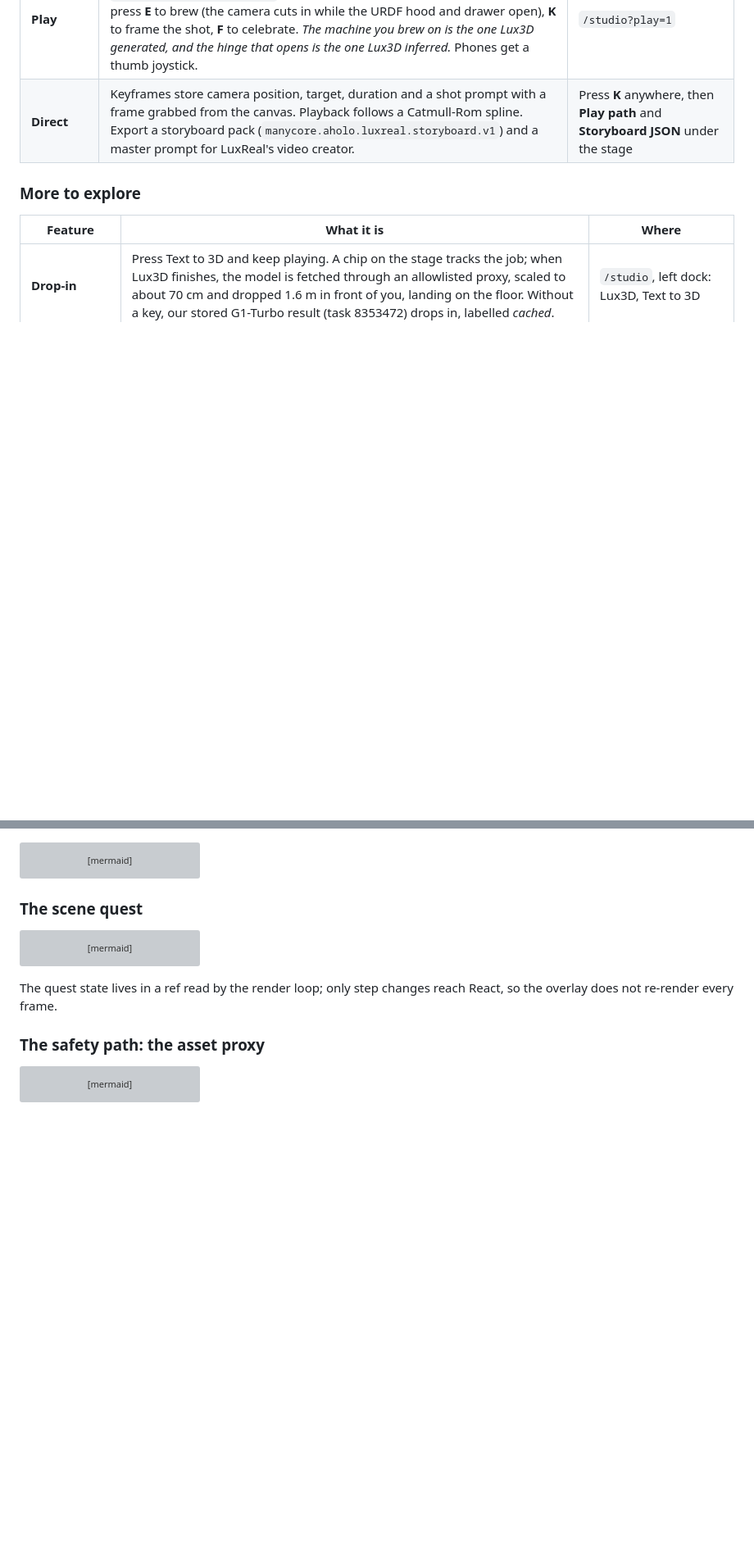
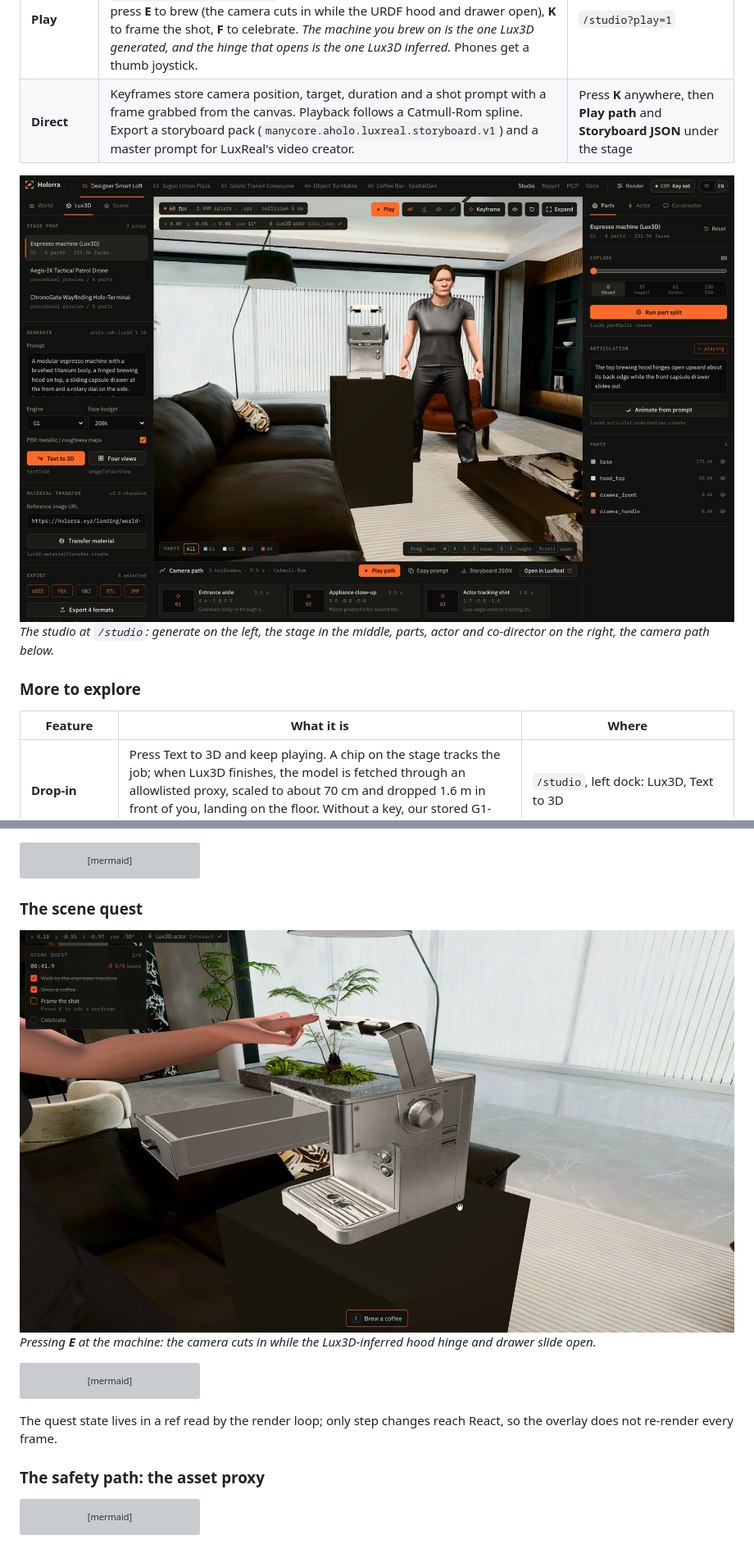
Before and after one commit to mrnetwork0001/Holorra, a Markdown page: README.md, 2 parts joined by grey strips. Shown at 82% size. Rendered like a GitHub page; pictures changed too: docs/screenshots/play-brew.jpg (added), docs/screenshots/studio.jpg (added); blank space fills up the shorter version; grey boxes are pictures that could not be loaded.

````diff
--- a/README.md
+++ b/README.md
@@ -19,5 +21,8 @@ Built for the Manycore Aholo Global 3D AI Hackathon · `#Manycorehackathon` · A
 | **Play** | A static character mesh went through `humanoidAutoRig` (**52 joints**) and `humanoidAnimationRetarget` (**8 clips**). Press Play: walk it to the machine, press **E** to brew (the camera cuts in while the URDF hood and drawer open), **K** to frame the shot, **F** to celebrate. *The machine you brew on is the one Lux3D generated, and the hinge that opens is the one Lux3D inferred.* Phones get a thumb joystick. | `/studio?play=1` |
 | **Direct** | Keyframes store camera position, target, duration and a shot prompt with a frame grabbed from the canvas. Playback follows a Catmull-Rom spline. Export a storyboard pack (`manycore.aholo.luxreal.storyboard.v1`) and a master prompt for LuxReal's video creator. | Press **K** anywhere, then **Play path** and **Storyboard JSON** under the stage |
+
+![The studio: the creation dock, the 3DGS loft with the espresso machine and the actor, and the Parts inspector](docs/screenshots/studio.jpg)
+*The studio at `/studio`: generate on the left, the stage in the middle, parts, actor and co-director on the right, the camera path below.*
 
 ### More to explore
 
@@ -186,6 +191,9 @@ sequenceDiagram
 ```
 
 ### The scene quest
+
+![Play mode: the brew close-up, with the hood open and the drawer out, from a real run](docs/screenshots/play-brew.jpg)
+*Pressing **E** at the machine: the camera cuts in while the Lux3D-inferred hood hinge and drawer slide open.*
 
 ```mermaid
 sequenceDiagram
````
Also changed, not shown: other parts of README.md (+12 -4 lines), docs/screenshots/landing.jpg (added), 8 other files.
